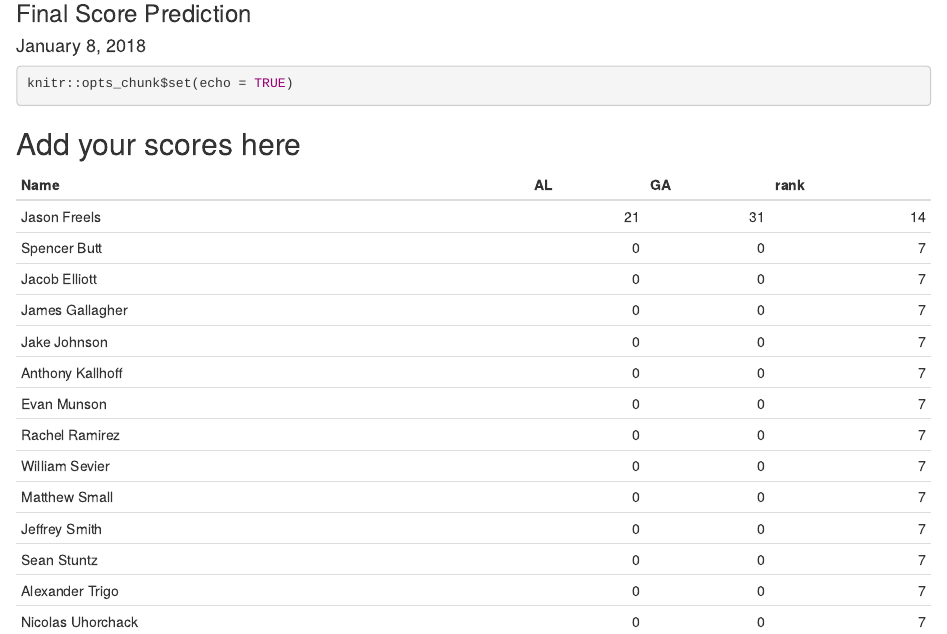
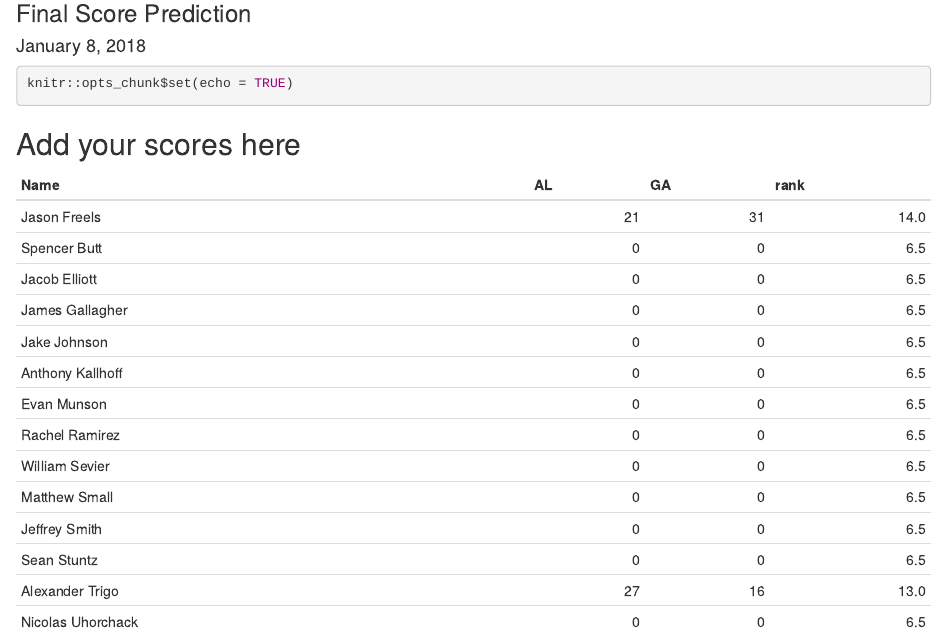
Before and after one commit to AFIT-R/OPER782, an R Markdown document (inst/git/score_prediction.Rmd): the page in a window 1100 px wide, from 80 px down. Rendered offline with R 4.5, knitr and Pandoc, with nearby package versions.

Commit message:
Update score_prediction.Rmd

````diff
--- a/inst/git/score_prediction.Rmd
+++ b/inst/git/score_prediction.Rmd
@@ -32,7 +32,7 @@ scores <-
 "Matthew Small",     00,  00,
 "Jeffrey Smith",     00,  00,
 "Sean Stuntz",       00,  00,
-"Alexander Trigo",   00,  00,
+"Alexander Trigo",   27,  16,
 "Nicolas Uhorchack", 00,  00
 )
 ```
````
